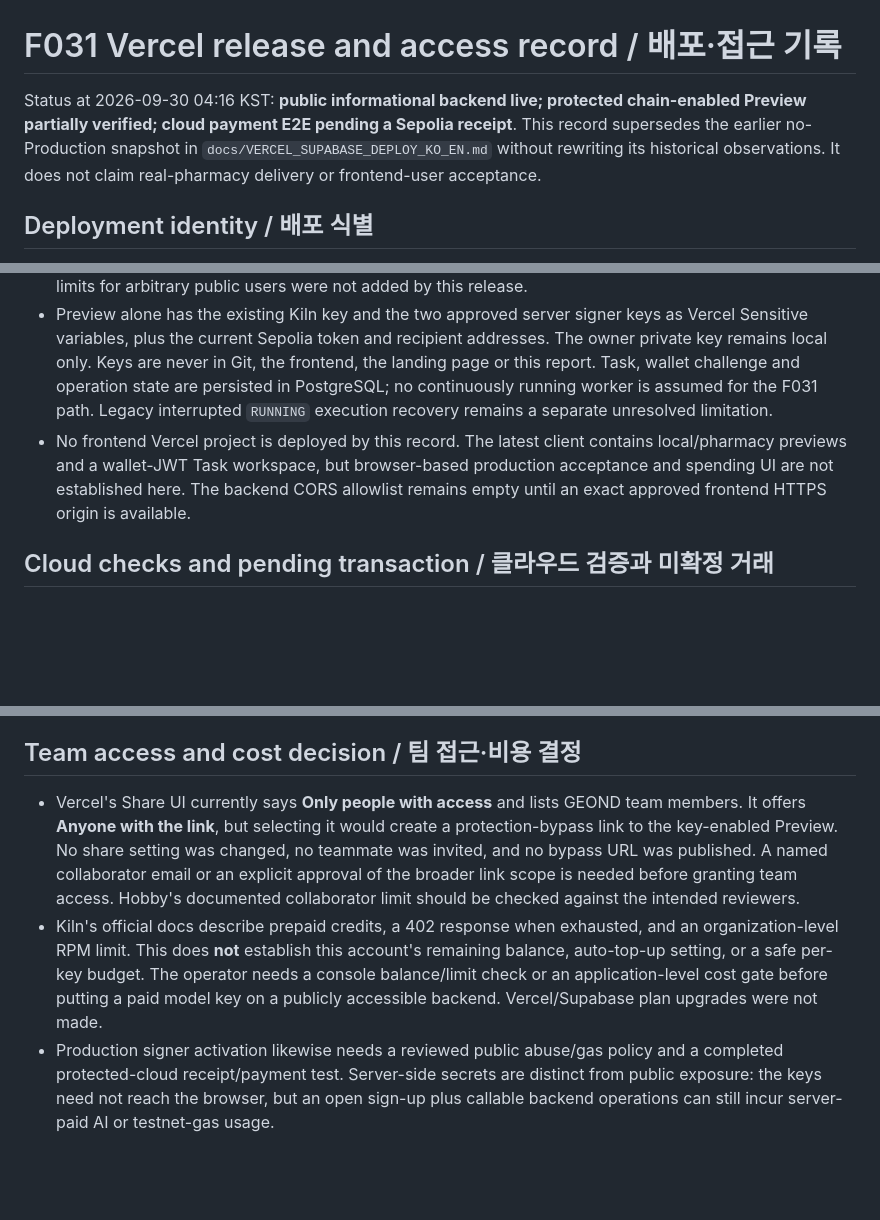
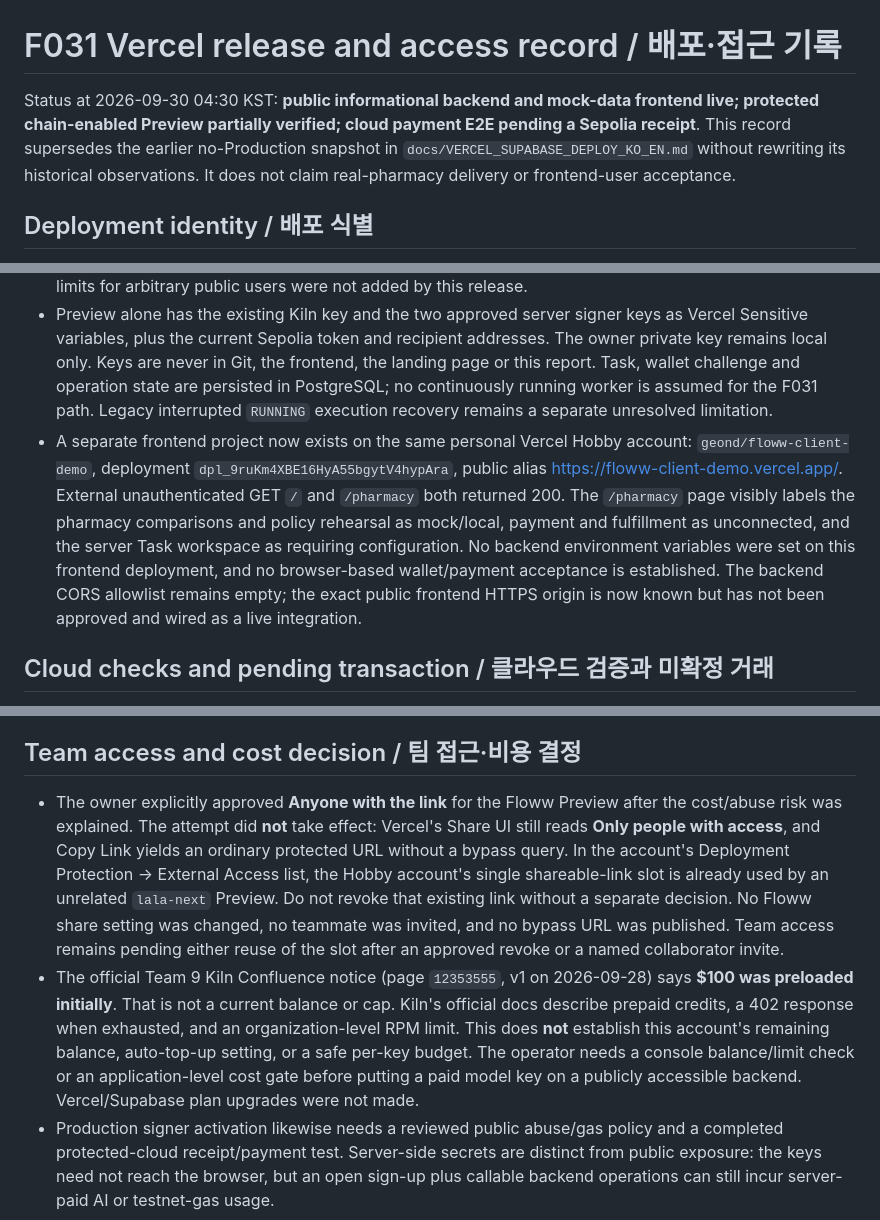
Before and after one commit to web5five/Floww_Server, a Markdown page: reports/F031_VERCEL_RELEASE_20260930.md, 3 parts joined by grey strips. GitHub-like rendering; blank space fills up the shorter version.

Commit message:
docs(f031): record frontend release and share-link limit

```diff
--- a/reports/F031_VERCEL_RELEASE_20260930.md
+++ b/reports/F031_VERCEL_RELEASE_20260930.md
@@ -1,6 +1,6 @@
 # F031 Vercel release and access record / 배포·접근 기록
 
-Status at 2026-09-30 04:16 KST: **public informational backend live; protected chain-enabled Preview partially verified; cloud payment E2E pending a Sepolia receipt**. This record supersedes the earlier no-Production snapshot in `docs/VERCEL_SUPABASE_DEPLOY_KO_EN.md` without rewriting its historical observations. It does not claim real-pharmacy delivery or frontend-user acceptance.
+Status at 2026-09-30 04:30 KST: **public informational backend and mock-data frontend live; protected chain-enabled Preview partially verified; cloud payment E2E pending a Sepolia receipt**. This record supersedes the earlier no-Production snapshot in `docs/VERCEL_SUPABASE_DEPLOY_KO_EN.md` without rewriting its historical observations. It does not claim real-pharmacy delivery or frontend-user acceptance.
 
 ## Deployment identity / 배포 식별
 
@@ -14,7 +14,7 @@ Status at 2026-09-30 04:16 KST: **public informational backend live; protected c
 - The existing **personal** Supabase Free `Floww-demo` PostgreSQL 17.6 project is reused, with TLS `verify-full` and CA validation. Flyway history V1–V5 has `success=true`. V5 added TaskAccount tables and broadened the merchant-order payment-status check; it did not reset older rows. No new Supabase organization, DB project or A/B/C deployment was created.
 - Production runtime has server-only DB/TLS/JWT/merchant/token configuration and explicitly sets `FLOWW_TASKACCOUNT_ENABLED=false`. It has **no** `KILN_API_KEY`, executor key, or reporter key. It is a public information/authenticated-API deployment, not a public AI/payment test endpoint. Task API still requires client JWT. Public email sign-up remains part of the existing backend; application-level rate/allowlist limits for arbitrary public users were not added by this release.
 - Preview alone has the existing Kiln key and the two approved server signer keys as Vercel Sensitive variables, plus the current Sepolia token and recipient addresses. The owner private key remains local only. Keys are never in Git, the frontend, the landing page or this report. Task, wallet challenge and operation state are persisted in PostgreSQL; no continuously running worker is assumed for the F031 path. Legacy interrupted `RUNNING` execution recovery remains a separate unresolved limitation.
-- No frontend Vercel project is deployed by this record. The latest client contains local/pharmacy previews and a wallet-JWT Task workspace, but browser-based production acceptance and spending UI are not established here. The backend CORS allowlist remains empty until an exact approved frontend HTTPS origin is available.
+- A separate frontend project now exists on the same personal Vercel Hobby account: `geond/floww-client-demo`, deployment `dpl_9ruKm4XBE16HyA55bgytV4hypAra`, public alias [https://floww-client-demo.vercel.app/](https://floww-client-demo.vercel.app/). External unauthenticated GET `/` and `/pharmacy` both returned 200. The `/pharmacy` page visibly labels the pharmacy comparisons and policy rehearsal as mock/local, payment and fulfillment as unconnected, and the server Task workspace as requiring configuration. No backend environment variables were set on this frontend deployment, and no browser-based wallet/payment acceptance is established. The backend CORS allowlist remains empty; the exact public frontend HTTPS origin is now known but has not been approved and wired as a live integration.
 
 ## Cloud checks and pending transaction / 클라우드 검증과 미확정 거래
 
@@ -25,8 +25,8 @@ Status at 2026-09-30 04:16 KST: **public informational backend live; protected c
 
 ## Team access and cost decision / 팀 접근·비용 결정
 
-- Vercel's Share UI currently says **Only people with access** and lists GEOND team members. It offers **Anyone with the link**, but selecting it would create a protection-bypass link to the key-enabled Preview. No share setting was changed, no teammate was invited, and no bypass URL was published. A named collaborator email or an explicit approval of the broader link scope is needed before granting team access. Hobby's documented collaborator limit should be checked against the intended reviewers.
-- Kiln's official docs describe prepaid credits, a 402 response when exhausted, and an organization-level RPM limit. This does **not** establish this account's remaining balance, auto-top-up setting, or a safe per-key budget. The operator needs a console balance/limit check or an application-level cost gate before putting a paid model key on a publicly accessible backend. Vercel/Supabase plan upgrades were not made.
+- The owner explicitly approved **Anyone with the link** for the Floww Preview after the cost/abuse risk was explained. The attempt did **not** take effect: Vercel's Share UI still reads **Only people with access**, and Copy Link yields an ordinary protected URL without a bypass query. In the account's Deployment Protection → External Access list, the Hobby account's single shareable-link slot is already used by an unrelated `lala-next` Preview. Do not revoke that existing link without a separate decision. No Floww share setting was changed, no teammate was invited, and no bypass URL was published. Team access remains pending either reuse of the slot after an approved revoke or a named collaborator invite.
+- The official Team 9 Kiln Confluence notice (page `12353555`, v1 on 2026-09-28) says **$100 was preloaded initially**. That is not a current balance or cap. Kiln's official docs describe prepaid credits, a 402 response when exhausted, and an organization-level RPM limit. This does **not** establish this account's remaining balance, auto-top-up setting, or a safe per-key budget. The operator needs a console balance/limit check or an application-level cost gate before putting a paid model key on a publicly accessible backend. Vercel/Supabase plan upgrades were not made.
 - Production signer activation likewise needs a reviewed public abuse/gas policy and a completed protected-cloud receipt/payment test. Server-side secrets are distinct from public exposure: the keys need not reach the browser, but an open sign-up plus callable backend operations can still incur server-paid AI or testnet-gas usage.
 
 ## Worklog / 작업 기록
```
Also changed, not shown: other parts of reports/F031_VERCEL_RELEASE_20260930.md (+1 -1 lines).
